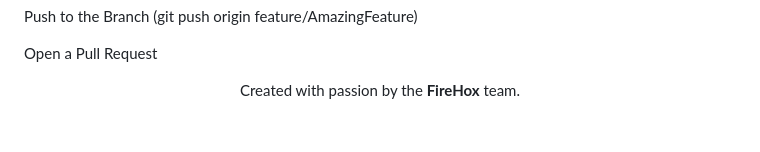
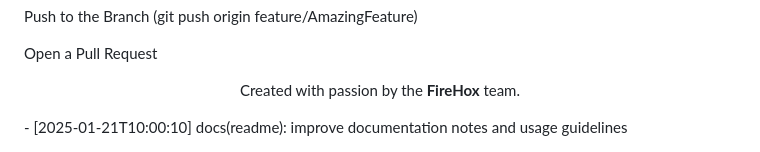
Before and after one commit to abrar225/Library-Management-System, a Markdown page: README.md, the part around the change. Rendered like a GitHub page; blank space fills up the shorter version.

Commit message:
docs(readme): improve documentation notes and usage guidelines

```diff
--- a/README.md
+++ b/README.md
@@ -159,3 +159,4 @@ Open a Pull Request
 <div align="center">
 <p>Created with passion by the <b>FireHox</b> team.</p>
 </div>
+- [2025-01-21T10:00:10] docs(readme): improve documentation notes and usage guidelines
```
